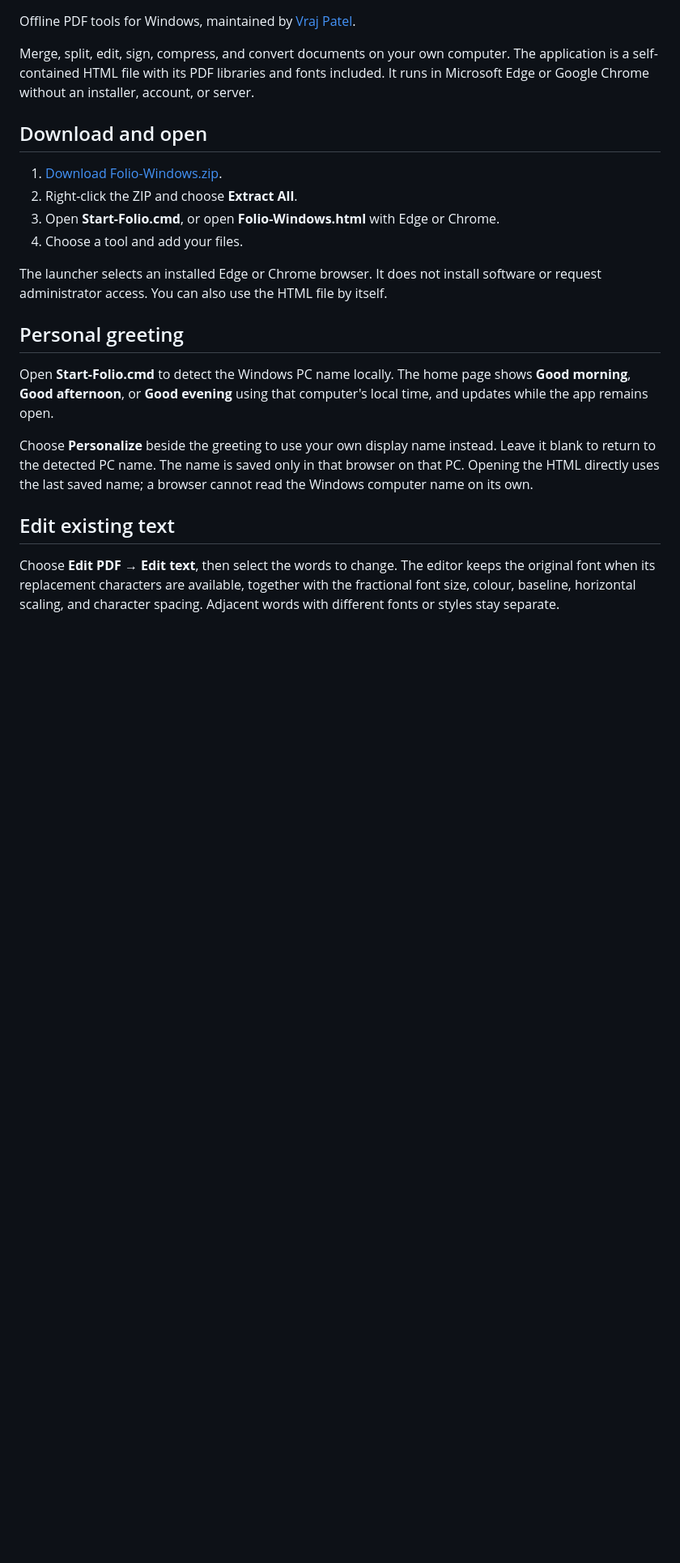
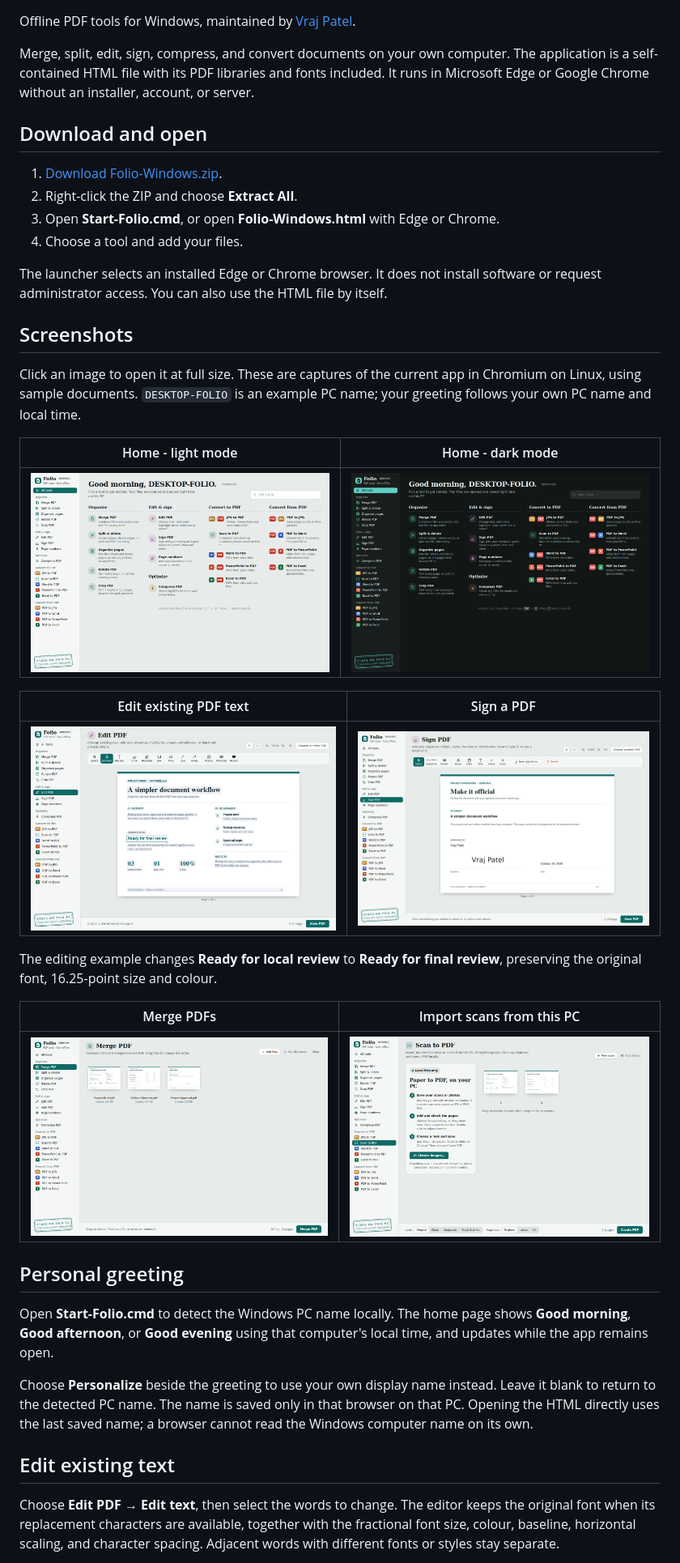
Before and after one commit to bl4ck0uc4st/Folio-Windows, a Markdown page: README.md, the part around the change. Shown: that part at 81% size. Drawn GitHub-style; pictures changed too: docs/screenshots/edit-text.png (added), docs/screenshots/home-dark.png (added), docs/screenshots/home-light.png (added); blank space fills up the shorter version.

Commit message:
Add screenshots of the Windows PDF workflows

```diff
--- a/README.md
+++ b/README.md
@@ -12,6 +12,24 @@ Merge, split, edit, sign, compress, and convert documents on your own computer.
 4. Choose a tool and add your files.
 
 The launcher selects an installed Edge or Chrome browser. It does not install software or request administrator access. You can also use the HTML file by itself.
+
+## Screenshots
+
+Click an image to open it at full size. These are captures of the current app in Chromium on Linux, using sample documents. `DESKTOP-FOLIO` is an example PC name; your greeting follows your own PC name and local time.
+
+| Home - light mode | Home - dark mode |
+| --- | --- |
+| [![All 18 local PDF tools and the automatic PC-name greeting in light mode](docs/screenshots/home-light.png)](docs/screenshots/home-light.png) | [![The home screen and local PDF tools in dark mode](docs/screenshots/home-dark.png)](docs/screenshots/home-dark.png) |
+
+| Edit existing PDF text | Sign a PDF |
+| --- | --- |
+| [![The PDF editor changes the review status while retaining the original bold teal text style](docs/screenshots/edit-text.png)](docs/screenshots/edit-text.png) | [![A typed visual signature placed on a sample approval page](docs/screenshots/sign-pdf.png)](docs/screenshots/sign-pdf.png) |
+
+The editing example changes **Ready for local review** to **Ready for final review**, preserving the original font, 16.25-point size and colour.
+
+| Merge PDFs | Import scans from this PC |
+| --- | --- |
+| [![Three sample PDF documents ready to combine in the merge tool](docs/screenshots/merge-pdf.png)](docs/screenshots/merge-pdf.png) | [![Two local document images loaded in Scan to PDF with cleanup and page-size controls](docs/screenshots/scan-to-pdf.png)](docs/screenshots/scan-to-pdf.png) |
 
 ## Personal greeting
 
```
Also changed, not shown: 1 other file.
